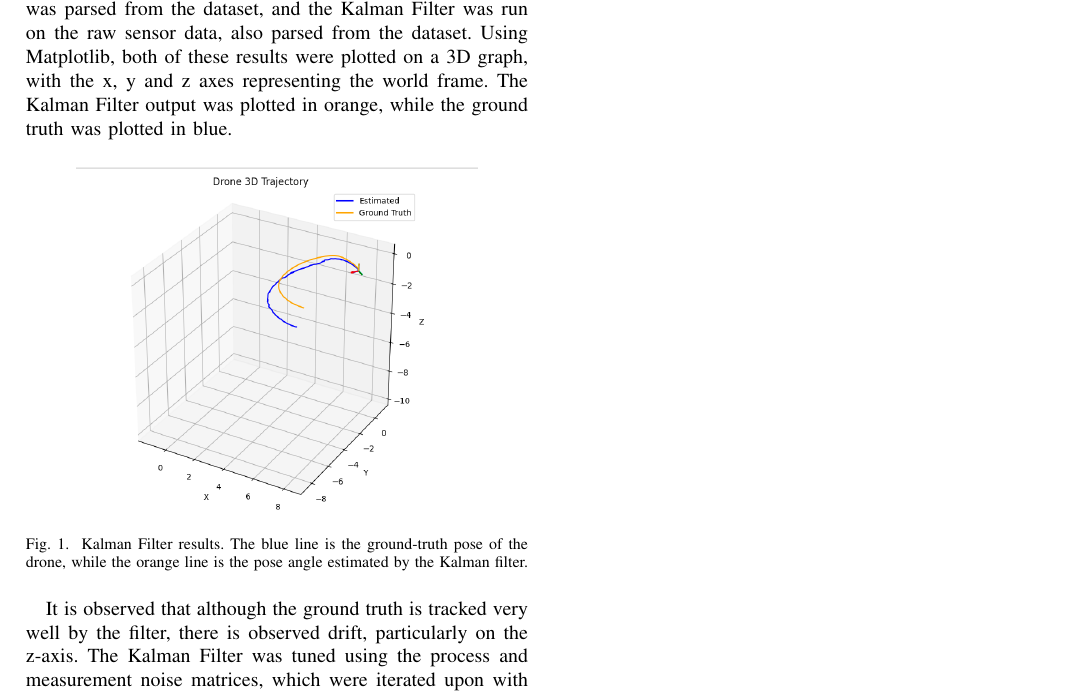
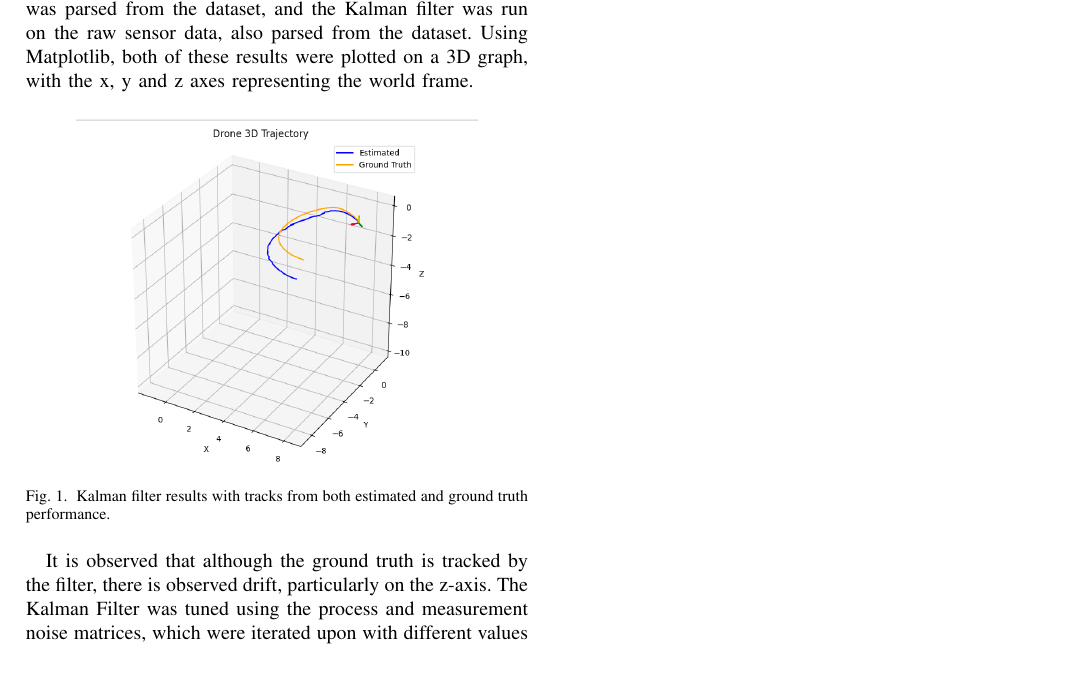
Before and after one commit to sahil-kale/fpv-drone-vio, a LaTeX document (report/kf_results.tex): part of the page, cut so that both start at the same text, the shorter picture padded with empty space. Compiled offline with pdfLaTeX.

Commit message:
some more edits :))

```diff
--- a/report/kf_results.tex
+++ b/report/kf_results.tex
@@ -2,15 +2,15 @@
 \begin{document}
 
 \subsection{Kalman Filter Performance}
-The performance of the Kalman Filter was validated by plotting the output of the filter against the ground truth position of the drone in the world frame. The ground truth position was parsed from the dataset, and the Kalman Filter was run on the raw sensor data, also parsed from the dataset. Using Matplotlib, both of these results were plotted on a 3D graph, with the x, y and z axes representing the world frame. The Kalman Filter output was plotted in orange, while the ground truth was plotted in blue.
+The performance of the Kalman filter was validated by plotting the output of the filter against the ground truth position of the drone in the world frame. The ground truth position was parsed from the dataset, and the Kalman filter was run on the raw sensor data, also parsed from the dataset. Using Matplotlib, both of these results were plotted on a 3D graph, with the x, y and z axes representing the world frame.
 
 \begin{figure}[H]
     \centering
     \includegraphics[width=0.8\linewidth]{figures/ekf_results.png}
-    \caption{Kalman Filter results. The blue line is the ground-truth pose of the drone, while the orange line is the pose angle estimated by the Kalman filter.}
+    \caption{Kalman filter results with tracks from both estimated and ground truth performance.}
     \label{fig:kalman_results}
 \end{figure}
 
-It is observed that although the ground truth is tracked very well by the filter, there is observed drift, particularly on the z-axis. The Kalman Filter was tuned using the process and measurement noise matrices, which were iterated upon with different values to find the best fit. Ultimately, the filter was tuned to get an RMSE of [6.67, 5.41, 1.06] for the x, y and z axes respectively.
+It is observed that although the ground truth is tracked by the filter, there is observed drift, particularly on the z-axis. The Kalman Filter was tuned using the process and measurement noise matrices, which were iterated upon with different values to find the best fit. Ultimately, the filter was tuned to get an RMSE of [6.67, 5.41, 1.06] for the x, y and z axes respectively.
 
 \end{document}
```
